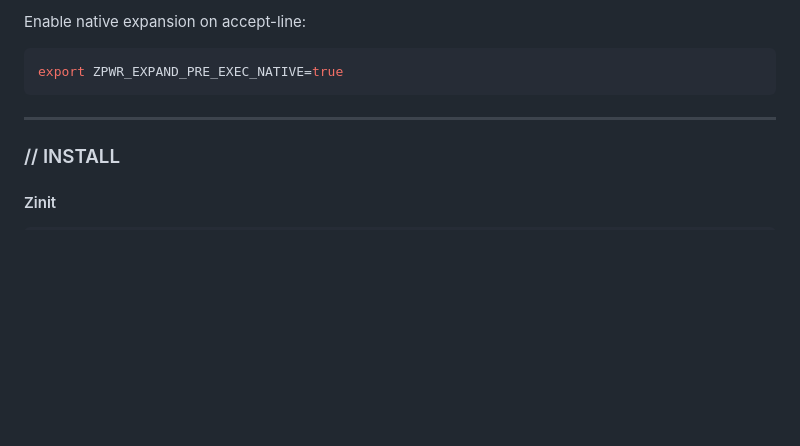
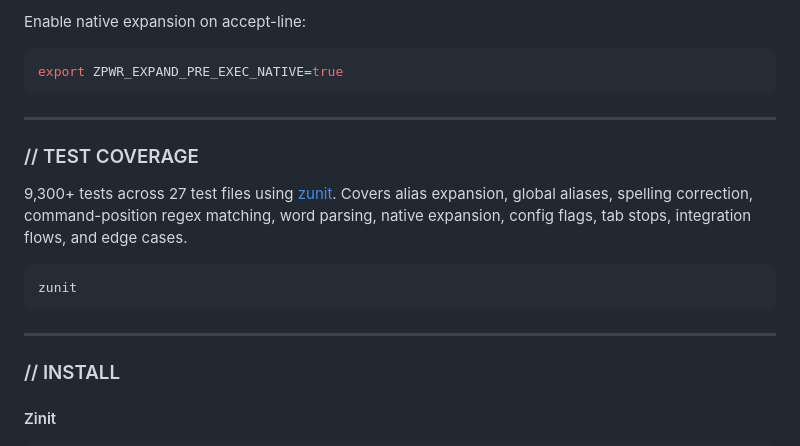
Before and after one commit to MenkeTechnologies/zsh-expand, a Markdown page: README.md, the part around the change. Rendered like a GitHub page; blank space fills up the shorter version.

Commit message:
add test coverage section to README

````diff
--- a/README.md
+++ b/README.md
@@ -177,6 +177,16 @@ export ZPWR_EXPAND_PRE_EXEC_NATIVE=true
 
 ---
 
+### // TEST COVERAGE
+
+9,300+ tests across 27 test files using [zunit](https://github.com/zunit-zsh/zunit). Covers alias expansion, global aliases, spelling correction, command-position regex matching, word parsing, native expansion, config flags, tab stops, integration flows, and edge cases.
+
+```sh
+zunit
+```
+
+---
+
 ### // INSTALL
 
 #### Zinit
````
